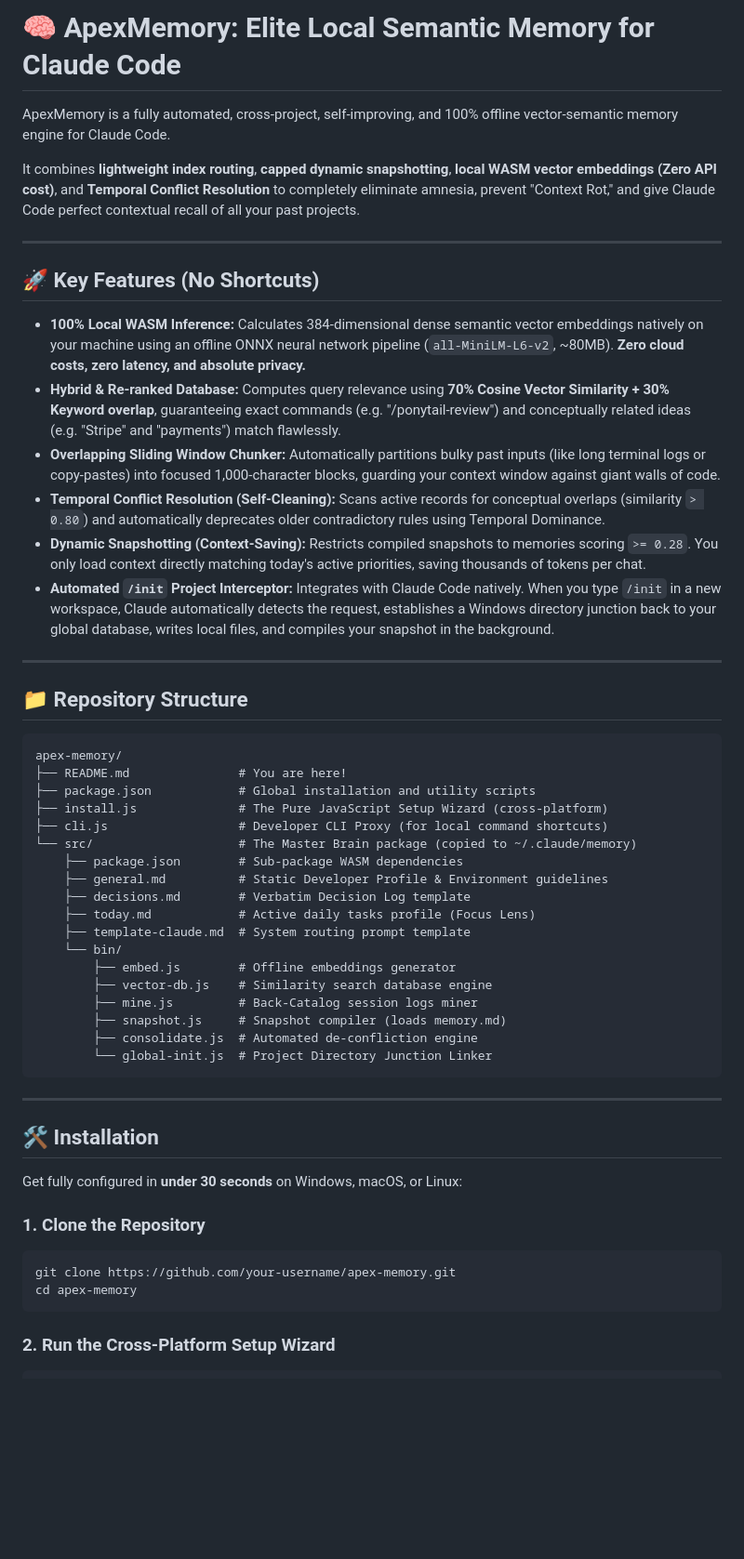
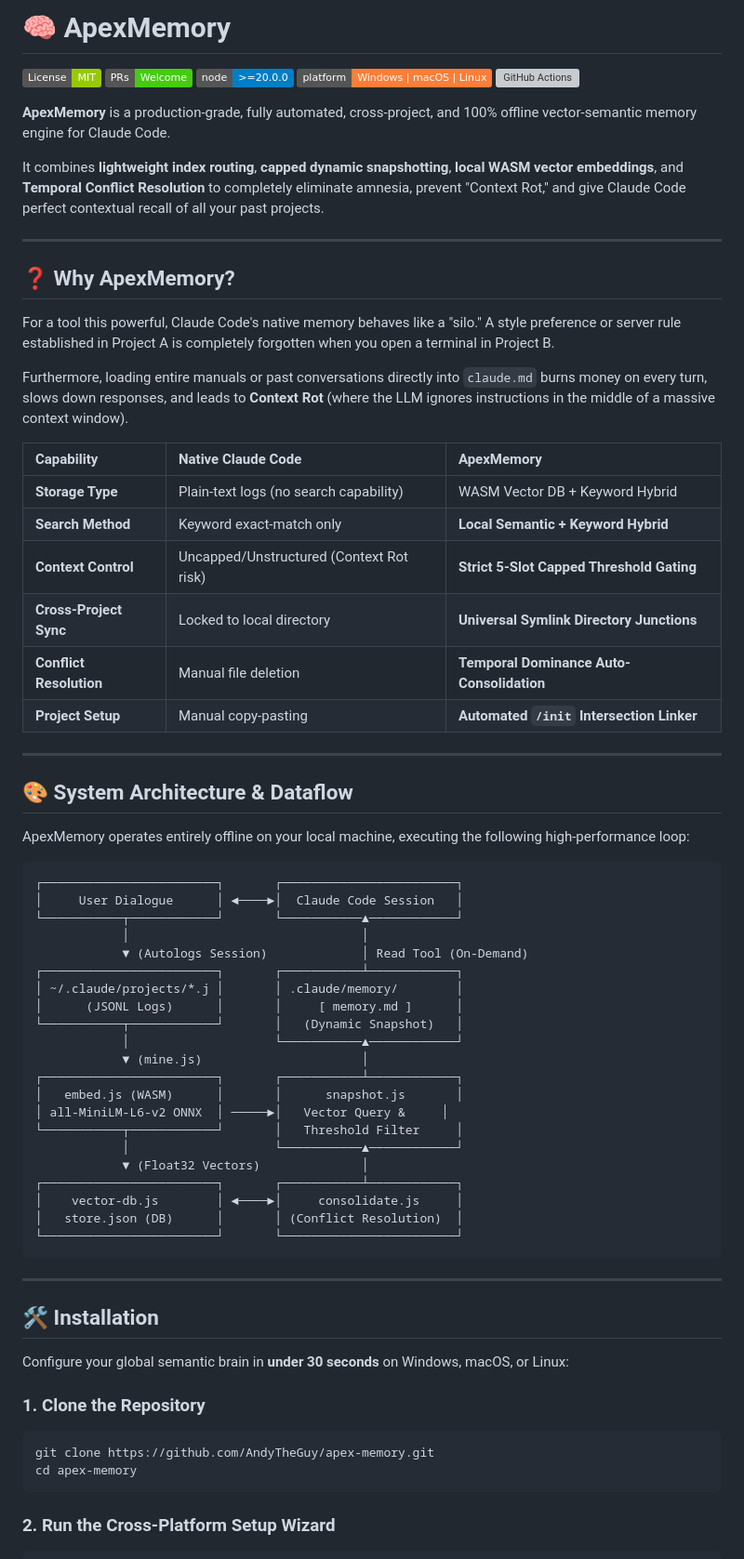
Before and after one commit to AndyTheGuy/apex-memory, a Markdown page: README.md, the part around one of its changes. Shown at 93% size. Drawn GitHub-style; badges without logos; blank space fills up the shorter version; grey boxes are pictures that could not be loaded.

Commit message:
docs: upgrade README to pro-grade open-source spec
Adds high-quality badges, a capability comparison matrix, ASCII dataflow architecture diagrams, and a dedicated section on contribution and branch protection rules.

Co-Authored-By: Claude <noreply@anthropic.com>

````diff
--- a/README.md
+++ b/README.md
@@ -1,54 +1,71 @@
-# 🧠 ApexMemory: Elite Local Semantic Memory for Claude Code
+# 🧠 ApexMemory
 
-ApexMemory is a fully automated, cross-project, self-improving, and 100% offline vector-semantic memory engine for Claude Code.
+[![MIT License](https://img.shields.io/badge/License-MIT-green.svg)](LICENSE)
+[![PRs Welcome](https://img.shields.io/badge/PRs-Welcome-brightgreen.svg)](CONTRIBUTING.md)
+[![Node Version](https://img.shields.io/badge/node-%3E%3D20.0.0-blue.svg)](package.json)
+[![Platform Support](https://img.shields.io/badge/platform-Windows%20%7C%20macOS%20%7C%20Linux-orange.svg)](install.js)
+[![GitHub Actions](https://img.shields.io/github/actions/workflow/status/AndyTheGuy/apex-memory/ci.yml?branch=main&label=CI%20Check)](.github/workflows/ci.yml)
 
-It combines **lightweight index routing**, **capped dynamic snapshotting**, **local WASM vector embeddings (Zero API cost)**, and **Temporal Conflict Resolution** to completely eliminate amnesia, prevent "Context Rot," and give Claude Code perfect contextual recall of all your past projects.
+**ApexMemory** is a production-grade, fully automated, cross-project, and 100% offline vector-semantic memory engine for Claude Code.
+
+It combines **lightweight index routing**, **capped dynamic snapshotting**, **local WASM vector embeddings**, and **Temporal Conflict Resolution** to completely eliminate amnesia, prevent "Context Rot," and give Claude Code perfect contextual recall of all your past projects.
 
 ---
 
-## 🚀 Key Features (No Shortcuts)
+## ❓ Why ApexMemory?
 
-* **100% Local WASM Inference:** Calculates 384-dimensional dense semantic vector embeddings natively on your machine using an offline ONNX neural network pipeline (`all-MiniLM-L6-v2`, ~80MB). **Zero cloud costs, zero latency, and absolute privacy.**
-* **Hybrid & Re-ranked Database:** Computes query relevance using **70% Cosine Vector Similarity + 30% Keyword overlap**, guaranteeing exact commands (e.g. "/ponytail-review") and conceptually related ideas (e.g. "Stripe" and "payments") match flawlessly.
-* **Overlapping Sliding Window Chunker:** Automatically partitions bulky past inputs (like long terminal logs or copy-pastes) into focused 1,000-character blocks, guarding your context window against giant walls of code.
-* **Temporal Conflict Resolution (Self-Cleaning):** Scans active records for conceptual overlaps (similarity `> 0.80`) and automatically deprecates older contradictory rules using Temporal Dominance.
-* **Dynamic Snapshotting (Context-Saving):** Restricts compiled snapshots to memories scoring `>= 0.28`. You only load context directly matching today's active priorities, saving thousands of tokens per chat.
-* **Automated `/init` Project Interceptor:** Integrates with Claude Code natively. When you type `/init` in a new workspace, Claude automatically detects the request, establishes a Windows directory junction back to your global database, writes local files, and compiles your snapshot in the background.
+For a tool this powerful, Claude Code's native memory behaves like a "silo." A style preference or server rule established in Project A is completely forgotten when you open a terminal in Project B.
+
+Furthermore, loading entire manuals or past conversations directly into `claude.md` burns money on every turn, slows down responses, and leads to **Context Rot** (where the LLM ignores instructions in the middle of a massive context window).
+
+| Capability | Native Claude Code | ApexMemory |
+| :--- | :--- | :--- |
+| **Storage Type** | Plain-text logs (no search capability) | WASM Vector DB + Keyword Hybrid |
+| **Search Method** | Keyword exact-match only | **Local Semantic + Keyword Hybrid** |
+| **Context Control** | Uncapped/Unstructured (Context Rot risk) | **Strict 5-Slot Capped Threshold Gating** |
+| **Cross-Project Sync** | Locked to local directory | **Universal Symlink Directory Junctions** |
+| **Conflict Resolution** | Manual file deletion | **Temporal Dominance Auto-Consolidation** |
+| **Project Setup** | Manual copy-pasting | **Automated `/init` Intersection Linker** |
 
 ---
 
-## 📁 Repository Structure
+## 🎨 System Architecture & Dataflow
+
+ApexMemory operates entirely offline on your local machine, executing the following high-performance loop:
 
 ```
-apex-memory/
-├── README.md               # You are here!
-├── package.json            # Global installation and utility scripts
-├── install.js              # The Pure JavaScript Setup Wizard (cross-platform)
-├── cli.js                  # Developer CLI Proxy (for local command shortcuts)
-└── src/                    # The Master Brain package (copied to ~/.claude/memory)
-    ├── package.json        # Sub-package WASM dependencies
-    ├── general.md          # Static Developer Profile & Environment guidelines
-    ├── decisions.md        # Verbatim Decision Log template
-    ├── today.md            # Active daily tasks profile (Focus Lens)
-    ├── template-claude.md  # System routing prompt template
-    └── bin/
-        ├── embed.js        # Offline embeddings generator
-        ├── vector-db.js    # Similarity search database engine
-        ├── mine.js         # Back-Catalog session logs miner
-        ├── snapshot.js     # Snapshot compiler (loads memory.md)
-        ├── consolidate.js  # Automated de-confliction engine
-        └── global-init.js  # Project Directory Junction Linker
+┌────────────────────────┐       ┌────────────────────────┐
+│     User Dialogue      │ ◄────►│  Claude Code Session   │
+└───────────┬────────────┘       └───────────▲────────────┘
+            │                                │
+            ▼ (Autologs Session)             │ Read Tool (On-Demand)
+┌────────────────────────┐       ┌───────────┴────────────┐
+│ ~/.claude/projects/*.j │       │ .claude/memory/        │
+│      (JSONL Logs)      │       │     [ memory.md ]      │
+└───────────┬────────────┘       │   (Dynamic Snapshot)   │
+            │                    └───────────▲────────────┘
+            ▼ (mine.js)                      │
+┌────────────────────────┐       ┌───────────┴────────────┐
+│   embed.js (WASM)      │       │      snapshot.js       │
+│ all-MiniLM-L6-v2 ONNX  │ ─────►│   Vector Query &     │
+└───────────┬────────────┘       │   Threshold Filter     │
+            │                    └───────────▲────────────┘
+            ▼ (Float32 Vectors)              │
+┌────────────────────────┐       ┌───────────┴────────────┐
+│    vector-db.js        │ ◄────►│     consolidate.js     │
+│   store.json (DB)      │       │ (Conflict Resolution)  │
+└────────────────────────┘       └────────────────────────┘
 ```
 
 ---
 
 ## 🛠️ Installation
 
-Get fully configured in **under 30 seconds** on Windows, macOS, or Linux:
+Configure your global semantic brain in **under 30 seconds** on Windows, macOS, or Linux:
 
 ### 1. Clone the Repository
 ```bash
-git clone https://github.com/your-username/apex-memory.git
+git clone https://github.com/AndyTheGuy/apex-memory.git
 cd apex-memory
 ```
 
````
Also changed, not shown: other parts of README.md (+29 -15 lines).
